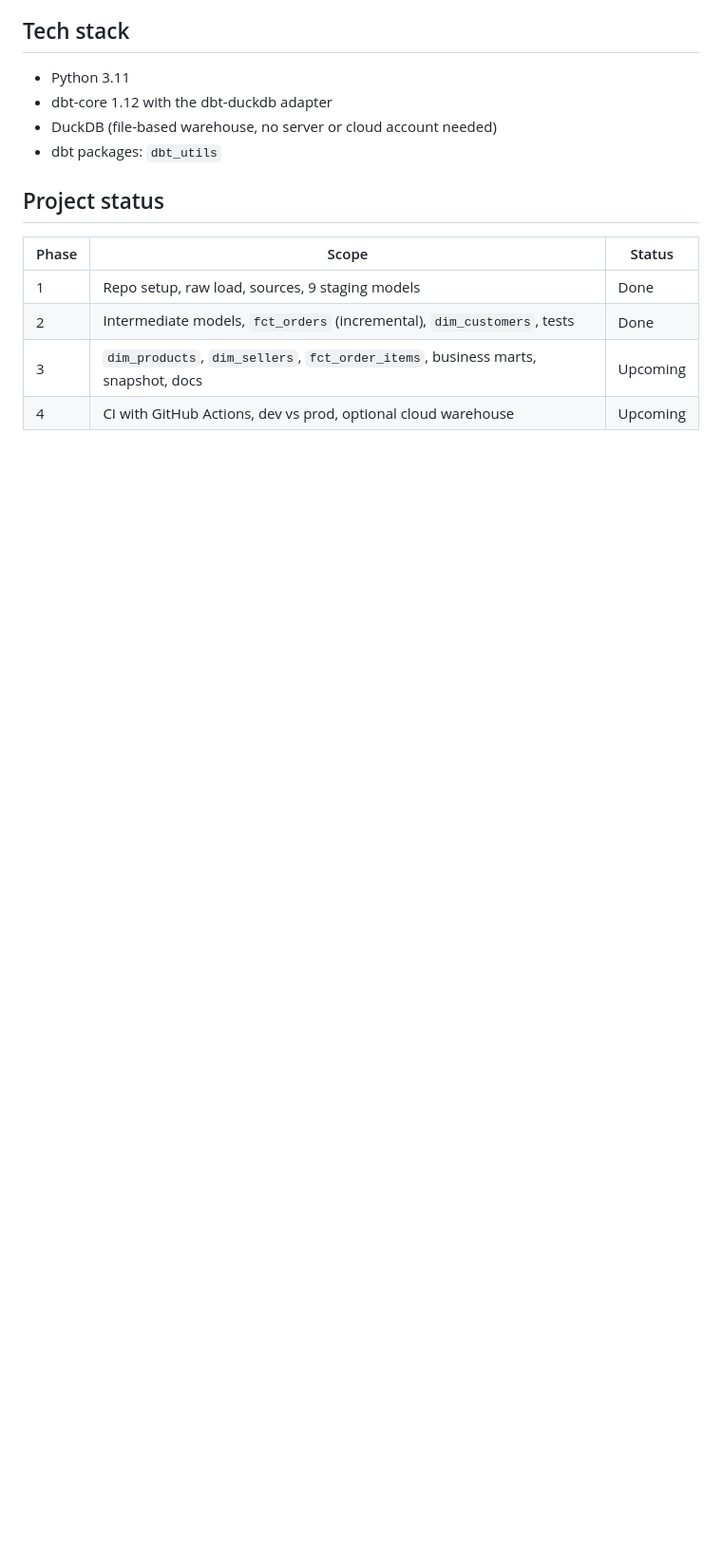
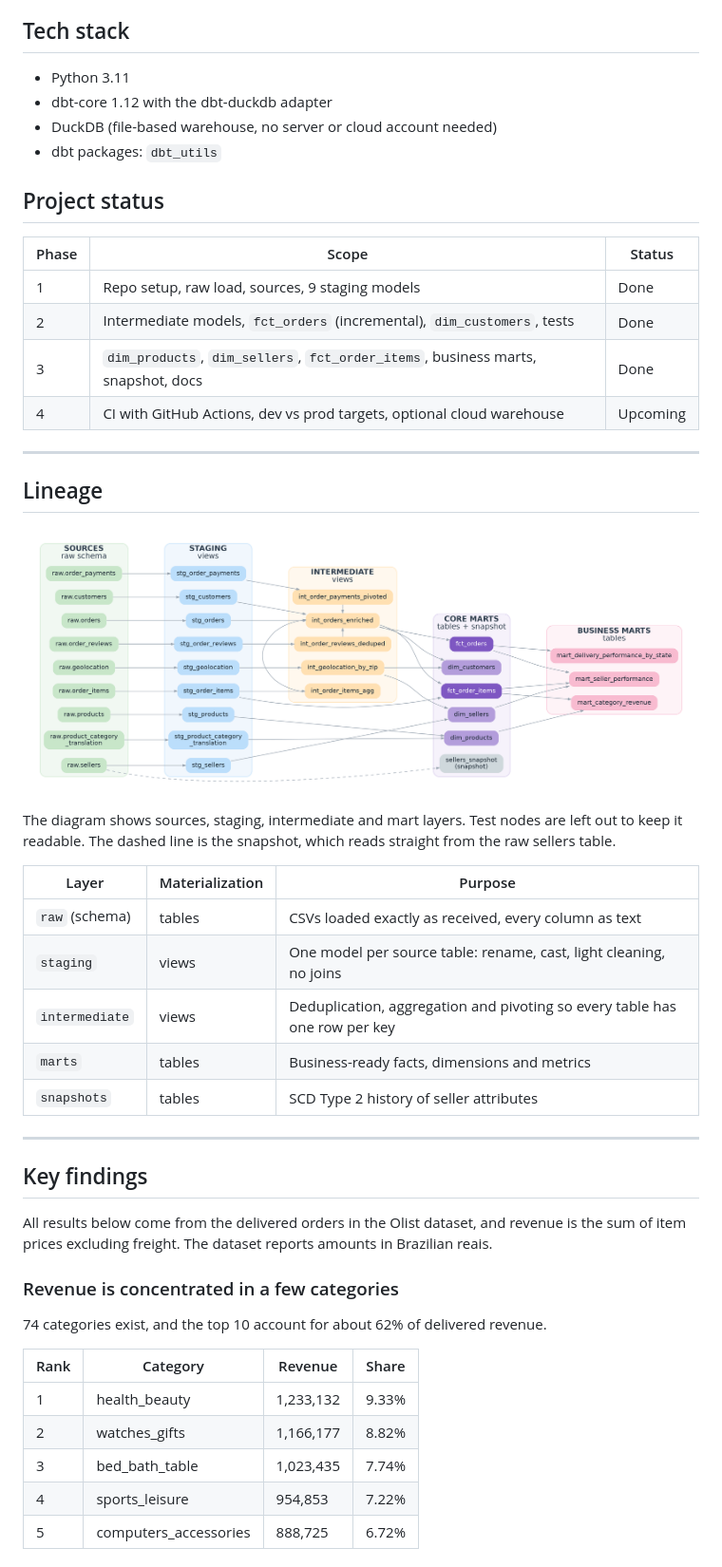
Before and after one commit to Hemang648/dbt-olist-analytics, a Markdown page: README.MD, the part around one of its changes. Shown at 95% size. Rendered like a GitHub page; pictures changed too: images/lineage.png (added); blank space fills up the shorter version.

```diff
--- a/README.MD
+++ b/README.MD
@@ -22,5 +25,42 @@ This is the capstone of a 4-week dbt learning journey. Every modeling decision b
 |---|---|---|
 | 1 | Repo setup, raw load, sources, 9 staging models | Done |
 | 2 | Intermediate models, `fct_orders` (incremental), `dim_customers`, tests | Done |
-| 3 | `dim_products`, `dim_sellers`, `fct_order_items`, business marts, snapshot, docs | Upcoming |
-| 4 | CI with GitHub Actions, dev vs prod, optional cloud warehouse | Upcoming |
+| 3 | `dim_products`, `dim_sellers`, `fct_order_items`, business marts, snapshot, docs | Done |
+| 4 | CI with GitHub Actions, dev vs prod targets, optional cloud warehouse | Upcoming |
+
+---
+
+## Lineage
+
+![Lineage graph](images/lineage.png)
+
+The diagram shows sources, staging, intermediate and mart layers. Test nodes are left out to keep it readable. The dashed line is the snapshot, which reads straight from the raw sellers table.
+
+
+</details>
+
+| Layer | Materialization | Purpose |
+|---|---|---|
+| `raw` (schema) | tables | CSVs loaded exactly as received, every column as text |
+| `staging` | views | One model per source table: rename, cast, light cleaning, no joins |
+| `intermediate` | views | Deduplication, aggregation and pivoting so every table has one row per key |
+| `marts` | tables | Business-ready facts, dimensions and metrics |
+| `snapshots` | tables | SCD Type 2 history of seller attributes |
+
+---
+
+## Key findings
+
+All results below come from the delivered orders in the Olist dataset, and revenue is the sum of item prices excluding freight. The dataset reports amounts in Brazilian reais.
+
+### Revenue is concentrated in a few categories
+74 categories exist, and the top 10 account for about 62% of delivered revenue.
+
+| Rank | Category | Revenue | Share |
+|---|---|---|---|
+| 1 | health_beauty | 1,233,132 | 9.33% |
+| 2 | watches_gifts | 1,166,177 | 8.82% |
+| 3 | bed_bath_table | 1,023,435 | 7.74% |
+| 4 | sports_leisure | 954,853 | 7.22% |
+| 5 | computers_accessories | 888,725 | 6.72% |
+
```
Also changed, not shown: other parts of README.MD (+138 -125 lines).
